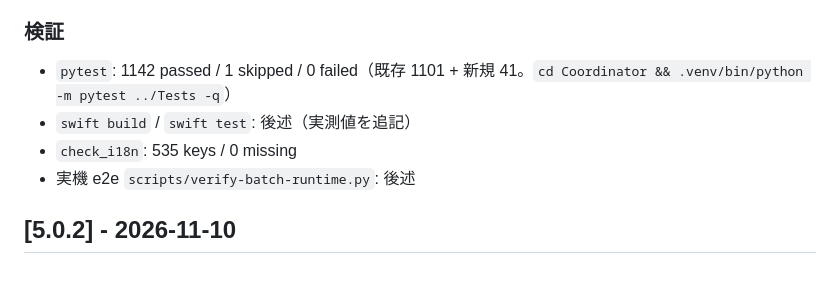
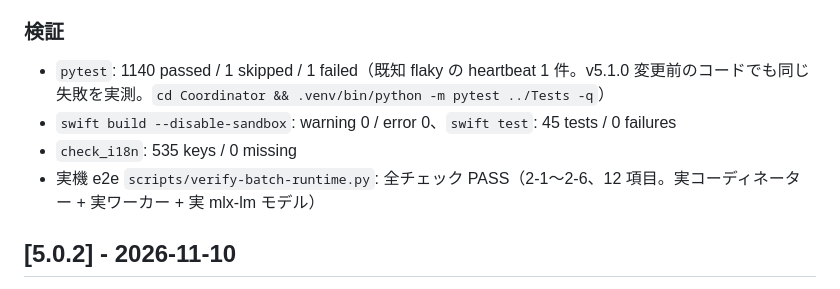
Before and after one commit to oriyu90/mlx-bar, a Markdown page: CHANGELOG.md, the part around the change. GitHub-like rendering.

```diff
--- a/CHANGELOG.md
+++ b/CHANGELOG.md
@@ -33,10 +33,10 @@
 
 ### 検証
 
-- `pytest`: 1142 passed / 1 skipped / 0 failed（既存 1101 + 新規 41。`cd Coordinator && .venv/bin/python -m pytest ../Tests -q`）
-- `swift build` / `swift test`: 後述（実測値を追記）
+- `pytest`: 1140 passed / 1 skipped / 1 failed（既知 flaky の heartbeat 1 件。v5.1.0 変更前のコードでも同じ失敗を実測。`cd Coordinator && .venv/bin/python -m pytest ../Tests -q`）
+- `swift build --disable-sandbox`: warning 0 / error 0、`swift test`: 45 tests / 0 failures
 - `check_i18n`: 535 keys / 0 missing
-- 実機 e2e `scripts/verify-batch-runtime.py`: 後述
+- 実機 e2e `scripts/verify-batch-runtime.py`: 全チェック PASS（2-1〜2-6、12 項目。実コーディネーター + 実ワーカー + 実 mlx-lm モデル）
 
 ## [5.0.2] - 2026-11-10
 
```
Also changed, not shown: RELEASE_NOTES_v5.1.0.md (+6 -6 lines), TEST_PLAN_v5.1.0.md (added, +109 -0 lines).
